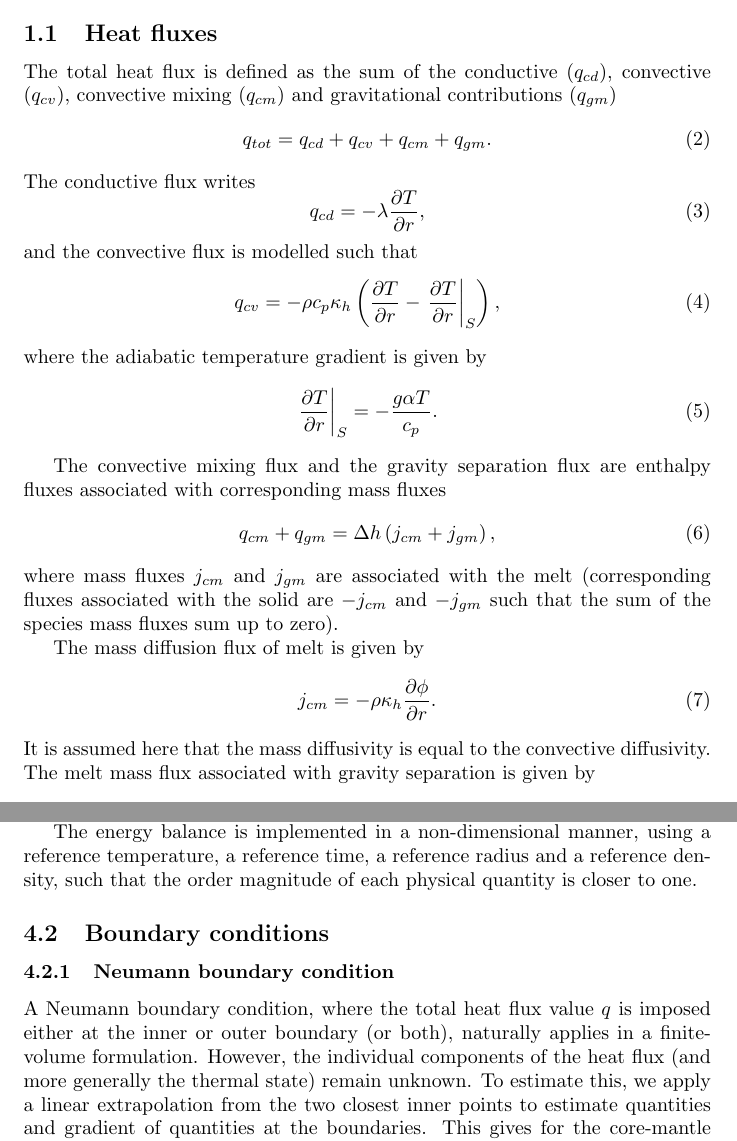
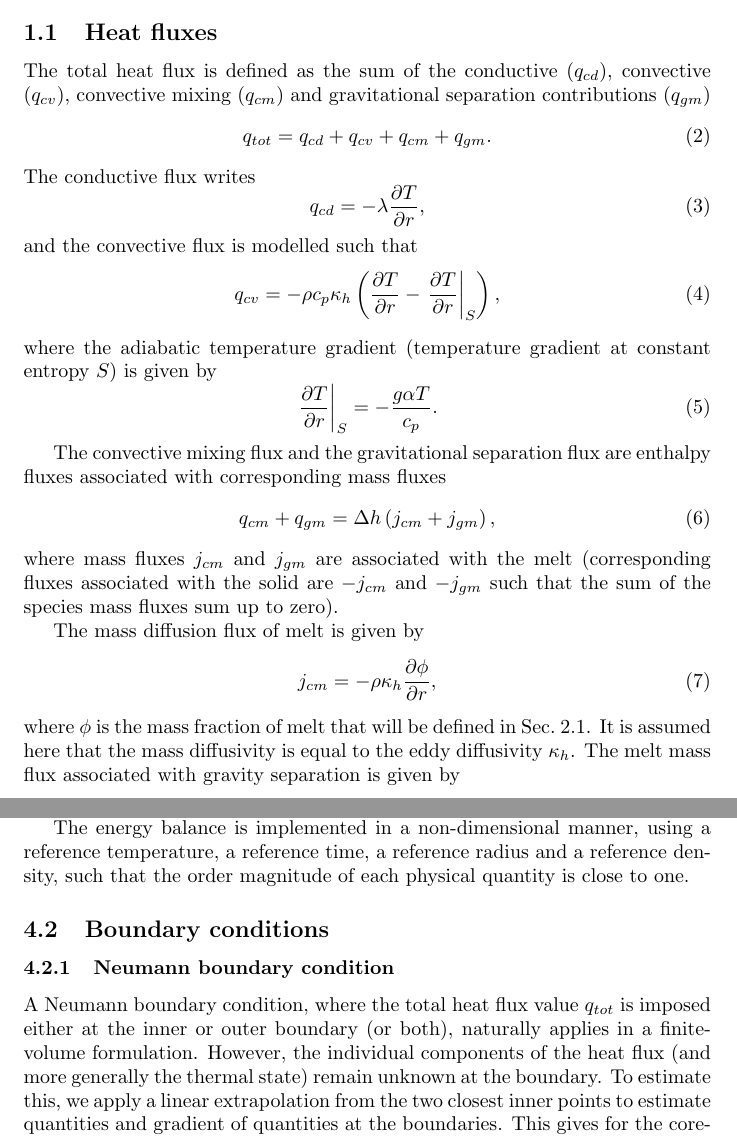
Before and after one commit to ExPlanetology/aragog, a LaTeX document (docs/notes/main.tex): two parts of pages 2 and 9 of 12, joined at a grey line, cut so that both start at the same text. Compiled offline with pdfLaTeX.

Commit message:
Small corrections on notes.

```diff
--- a/docs/notes/main.tex
+++ b/docs/notes/main.tex
@@ -29,7 +29,7 @@ We also assume spherical symmetry and only accounts for spatial variations along
 The enthalpy balance together with heat fluxes and sources are implemeted in Aragog in \texttt{solver.py}.
 
 \subsection{Heat fluxes}
-The total heat flux is defined as the sum of the conductive ($q_{cd}$), convective ($q_{cv}$), convective mixing ($q_{cm}$) and gravitational contributions ($q_{gm}$)
+The total heat flux is defined as the sum of the conductive ($q_{cd}$), convective ($q_{cv}$), convective mixing ($q_{cm}$) and gravitational separation contributions ($q_{gm}$)
 \begin{equation}
 q_{tot}= q_{cd} + q_{cv} + q_{cm} + q_{gm}.
 \end{equation}
@@ -43,13 +43,13 @@ and the convective flux is modelled such that
     q_{cv} = -\rho c_p \kappa_h \left( \frac{\partial T}{\partial r} - \left.\frac{\partial T}{\partial r}\right|_S\right),
     \label{eq.qcv}
 \end{equation}
-where the adiabatic temperature gradient is given by
+where the adiabatic temperature gradient (temperature gradient at constant entropy $S$) is given by
 \begin{equation}
     \left.\frac{\partial T}{\partial r}\right|_S = -\frac{g\alpha T}{c_p}.
     \label{eq.adiabat}
 \end{equation}
 
-The convective mixing flux and the gravity separation flux are enthalpy fluxes associated with corresponding mass fluxes
+The convective mixing flux and the gravitational separation flux are enthalpy fluxes associated with corresponding mass fluxes
 \begin{equation}
     q_{cm} + q_{gm} = \Delta h \left( j_{cm} + j_{gm} \right),
 \end{equation}
@@ -57,10 +57,10 @@ where mass fluxes $j_{cm}$ and $j_{gm}$ are associated with the melt (correspond
 
 The mass diffusion flux of melt is given by
 \begin{equation}
-    j_{cm} = - \rho \kappa_h \frac{\partial \phi}{\partial r}.
+    j_{cm} = - \rho \kappa_h \frac{\partial \phi}{\partial r},
     \label{eq.jcm}
 \end{equation}
-It is assumed here that the mass diffusivity is equal to the convective diffusivity. The melt mass flux associated with gravity separation is given by
+where $\phi$ is the mass fraction of melt that will be defined in Sec.~\ref{sec:thermophi}. It is assumed here that the mass diffusivity is equal to the eddy diffusivity $\kappa_h$. The melt mass flux associated with gravity separation is given by
 \begin{equation}
     j_{gm} = \rho \phi (1-\phi) v_{rel}
 \end{equation}
@@ -312,13 +314,13 @@ where $\Delta \xi_i=\xi_{1+\frac{1}{2}}-\xi_{1-\frac{1}{2}}$ is the cell width.
 \end{equation}
 Note at this stage that the state of the system at the outer and inner boundaries is not defined by Eqs.~(\ref{eq.fv-interp}) and (\ref{eq.fv-grad}) and that any quantity $\psi$ or $\partial\psi/\partial \xi$ is unknown at $\xi_\mathrm{cmb}$ and $\xi_\mathrm{top}$.
 
-The energy balance is implemented in a non-dimensional manner, using a reference temperature, a reference time, a reference radius and a reference density, such that the order magnitude of each physical quantity is closer to one.
+The energy balance is implemented in a non-dimensional manner, using a reference temperature, a reference time, a reference radius and a reference density, such that the order magnitude of each physical quantity is close to one.
 
 \subsection{Boundary conditions}
 
 \subsubsection{Neumann boundary condition}
 
-A Neumann boundary condition, where the total heat flux value $q$ is imposed either at the inner or outer boundary (or both), naturally applies in a finite-volume formulation. However, the individual components of the heat flux (and more generally the thermal state) remain unknown. To estimate this, we apply a linear extrapolation from the two closest inner points to estimate quantities and gradient of quantities at the boundaries. This gives for the core-mantle boundary, with $i=1$ being the lowermost cell
+A Neumann boundary condition, where the total heat flux value $q_{tot}$ is imposed either at the inner or outer boundary (or both), naturally applies in a finite-volume formulation. However, the individual components of the heat flux (and more generally the thermal state) remain unknown at the boundary. To estimate this, we apply a linear extrapolation from the two closest inner points to estimate quantities and gradient of quantities at the boundaries. This gives for the core-mantle boundary, with $i=1$ being the lowermost cell
 \begin{equation}
     \psi_\mathrm{cmb} = \frac{2\Delta\xi_1+\Delta\xi_2}{\Delta\xi_1+\Delta\xi_2}\psi(r_1) - \frac{\Delta\xi_1}{\Delta\xi_1+\Delta\xi_2}\psi(r_2),
     \label{eq.extrap_BC}
```
Also changed, not shown: docs/notes/main.tex (21 more changed lines).
